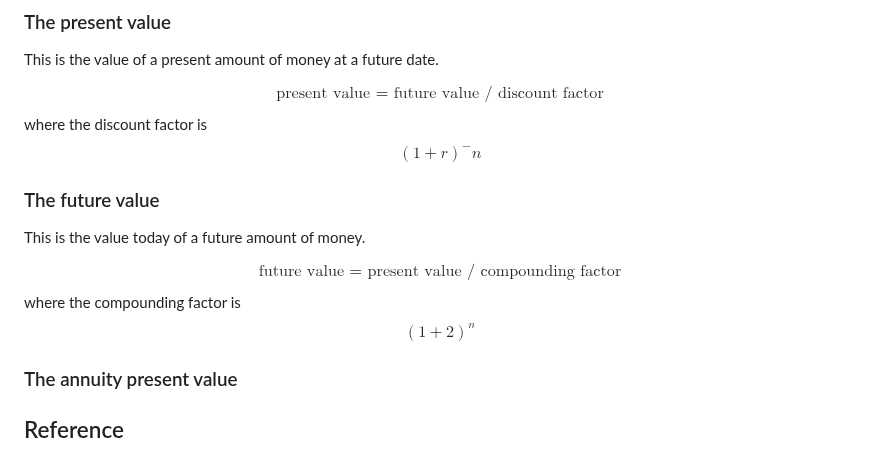
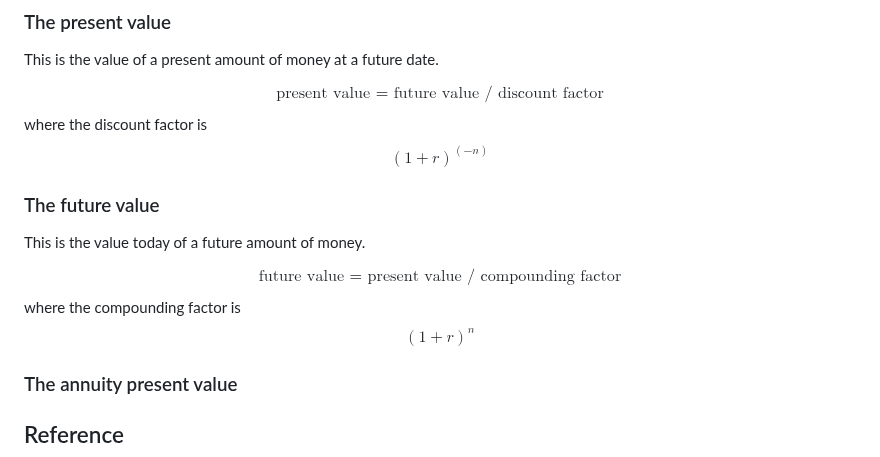
Before and after one commit to emilyl-no/Investments, a Markdown page: README.md, the part around the change. Rendered like a GitHub page.

```diff
--- a/README.md
+++ b/README.md
@@ -241,14 +241,14 @@ Let $n$ be the number of periods $(years)$ & $r$ be the interest rate per period
 This is the value of a present amount of money at a future date.
 
 $$ \text{present value = future value / discount factor} $$
-where the discount factor is $$(1 + r)^-n$$
+where the discount factor is $$(1 + r)^(-n)$$
 
 ### The future value
 
 This is the value today of a future amount of money.
 
 $$\text{future value = present value / compounding factor} $$
-where the compounding factor is $$(1 + 2)^n$$
+where the compounding factor is $$(1 + r)^n$$
 
 ### The annuity present value
 
```
